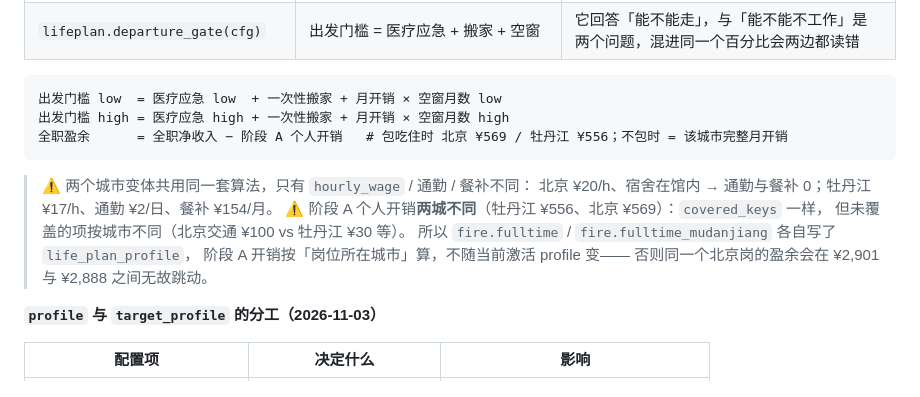
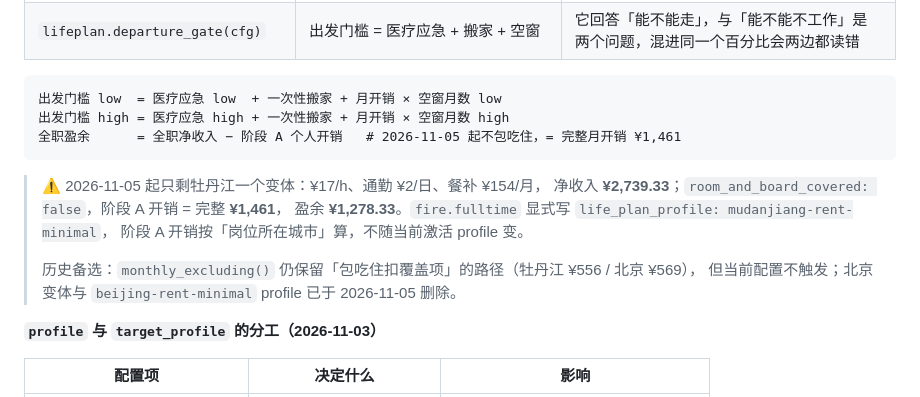
Before and after one commit to SayangChun/FIRE-Progress, a Markdown page: docs/DESIGN.md, the part around the change. GitHub-like rendering.

Commit message:
docs: 修正 DESIGN §1.1b 遗留的北京/包吃住表述
- 全职盈余公式改为「不包吃住 = 完整月开销 ¥1,461」
- 删掉「北京 ¥20/h、两城 ¥556/¥569」的现行描述，改为牡丹江唯一变体
- 包吃住机制标注为历史备选（monthly_excluding 保留但不触发）

````diff
--- a/docs/DESIGN.md
+++ b/docs/DESIGN.md
@@ -95,16 +95,16 @@ FIRE 目标资产 = 组合需覆盖 × 12 ÷ 提取率
 ```
 出发门槛 low  = 医疗应急 low  + 一次性搬家 + 月开销 × 空窗月数 low
 出发门槛 high = 医疗应急 high + 一次性搬家 + 月开销 × 空窗月数 high
-全职盈余      = 全职净收入 − 阶段 A 个人开销   # 包吃住时 北京 ¥569 / 牡丹江 ¥556；不包时 = 该城市完整月开销
+全职盈余      = 全职净收入 − 阶段 A 个人开销   # 2026-11-05 起不包吃住，= 完整月开销 ¥1,461
 ```
 
-> ⚠️ 两个城市变体共用同一套算法，只有 `hourly_wage` / 通勤 / 餐补不同：
-> 北京 ¥20/h、宿舍在馆内 → 通勤与餐补 0；牡丹江 ¥17/h、通勤 ¥2/日、餐补 ¥154/月。
-> ⚠️ 阶段 A 个人开销**两城不同**（牡丹江 ¥556、北京 ¥569）：`covered_keys` 一样，
-> 但未覆盖的项按城市不同（北京交通 ¥100 vs 牡丹江 ¥30 等）。
-> 所以 `fire.fulltime` / `fire.fulltime_mudanjiang` 各自写了 `life_plan_profile`，
-> 阶段 A 开销按「岗位所在城市」算，不随当前激活 profile 变——
-> 否则同一个北京岗的盈余会在 ¥2,901 与 ¥2,888 之间无故跳动。
+> ⚠️ 2026-11-05 起只剩牡丹江一个变体：¥17/h、通勤 ¥2/日、餐补 ¥154/月，
+> 净收入 **¥2,739.33**；`room_and_board_covered: false`，阶段 A 开销 = 完整 **¥1,461**，
+> 盈余 **¥1,278.33**。`fire.fulltime` 显式写 `life_plan_profile: mudanjiang-rent-minimal`，
+> 阶段 A 开销按「岗位所在城市」算，不随当前激活 profile 变。
+>
+> 历史备选：`monthly_excluding()` 仍保留「包吃住扣覆盖项」的路径（牡丹江 ¥556 / 北京 ¥569），
+> 但当前配置不触发；北京变体与 `beijing-rent-minimal` profile 已于 2026-11-05 删除。
 
 **`profile` 与 `target_profile` 的分工（2026-11-03）**
 
````
